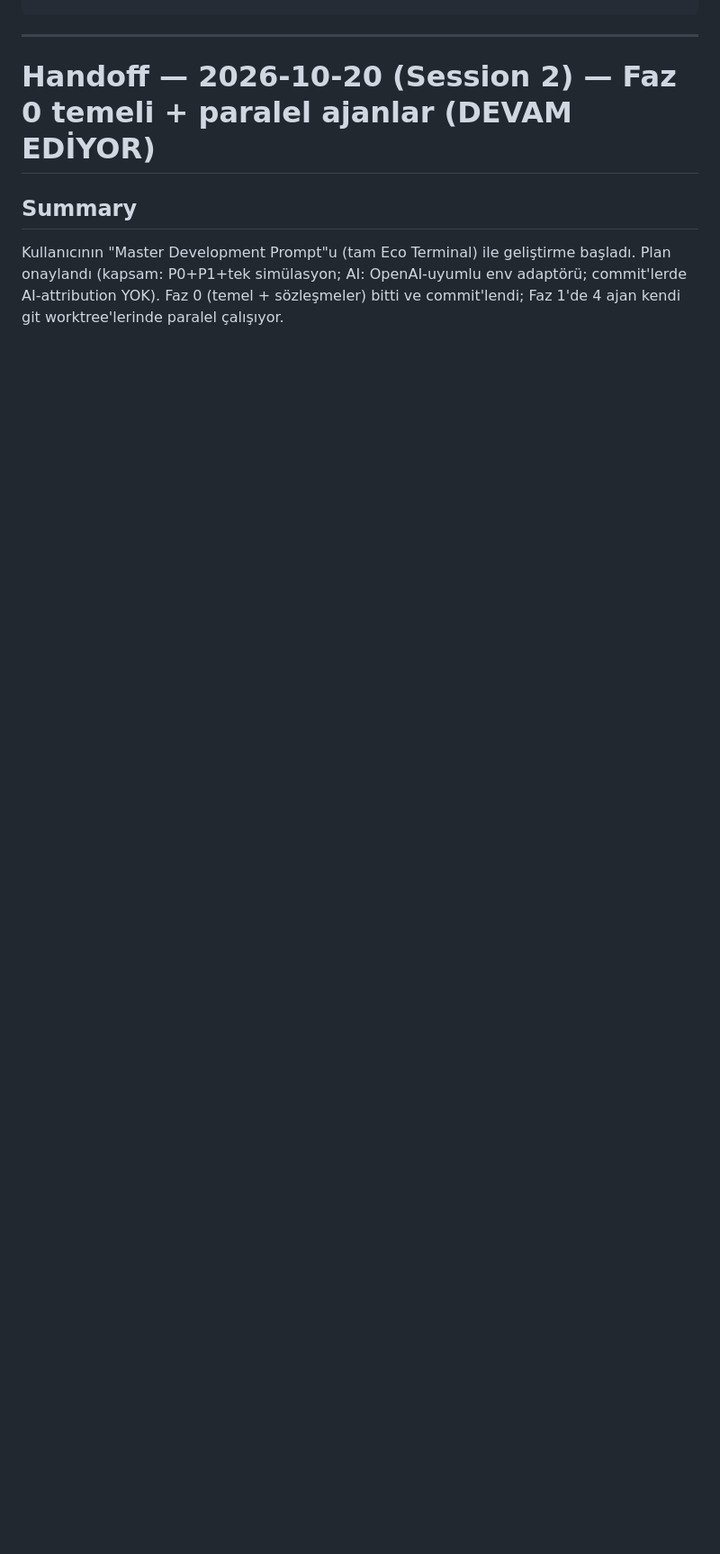
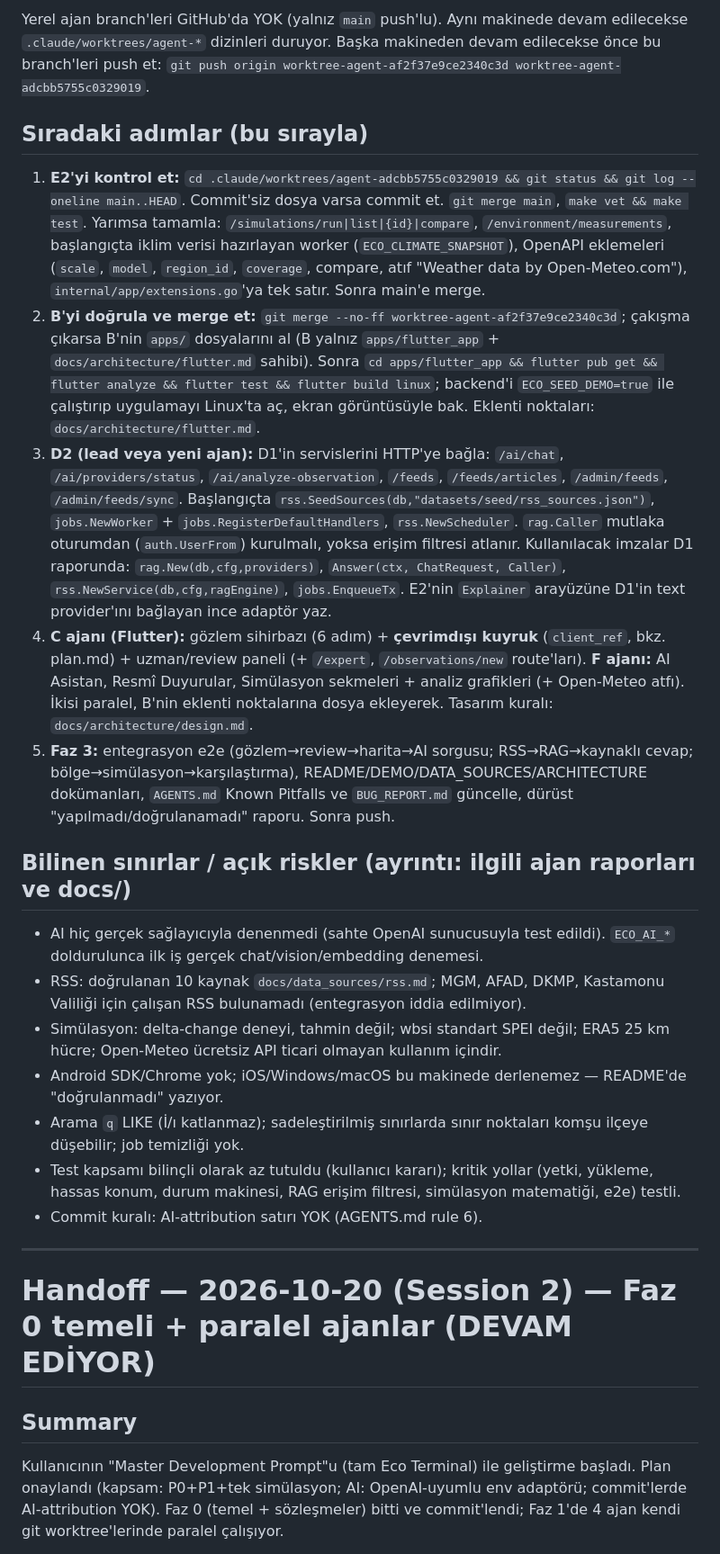
Before and after one commit to BugraAkdemir/eco-terminal, a Markdown page: handoff.md, the part around one of its changes. Shown at 90% size. GitHub-like rendering; blank space fills up the shorter version.

Commit message:
docs(handoff): quota stop, resume instructions; D1 merged

```diff
--- a/handoff.md
+++ b/handoff.md
@@ -40,3 +57,21 @@ should never have to reconstruct "what was I doing" from git log alone.
+Yerel ajan branch'leri GitHub'da YOK (yalnız `main` push'lu). Aynı makinede devam edilecekse `.claude/worktrees/agent-*` dizinleri duruyor.
+Başka makineden devam edilecekse önce bu branch'leri push et: `git push origin worktree-agent-af2f37e9ce2340c3d worktree-agent-adcbb5755c0329019`.
+
+## Sıradaki adımlar (bu sırayla)
+1. **E2'yi kontrol et:** `cd .claude/worktrees/agent-adcbb5755c0329019 && git status && git log --oneline main..HEAD`. Commit'siz dosya varsa commit et. `git merge main`, `make vet && make test`. Yarımsa tamamla: `/simulations/run|list|{id}|compare`, `/environment/measurements`, başlangıçta iklim verisi hazırlayan worker (`ECO_CLIMATE_SNAPSHOT`), OpenAPI eklemeleri (`scale`, `model`, `region_id`, `coverage`, compare, atıf "Weather data by Open-Meteo.com"), `internal/app/extensions.go`'ya tek satır. Sonra main'e merge.
+2. **B'yi doğrula ve merge et:** `git merge --no-ff worktree-agent-af2f37e9ce2340c3d`; çakışma çıkarsa B'nin `apps/` dosyalarını al (B yalnız `apps/flutter_app` + `docs/architecture/flutter.md` sahibi). Sonra `cd apps/flutter_app && flutter pub get && flutter analyze && flutter test && flutter build linux`; backend'i `ECO_SEED_DEMO=true` ile çalıştırıp uygulamayı Linux'ta aç, ekran görüntüsüyle bak. Eklenti noktaları: `docs/architecture/flutter.md`.
+3. **D2 (lead veya yeni ajan):** D1'in servislerini HTTP'ye bağla: `/ai/chat`, `/ai/providers/status`, `/ai/analyze-observation`, `/feeds`, `/feeds/articles`, `/admin/feeds`, `/admin/feeds/sync`. Başlangıçta `rss.SeedSources(db,"datasets/seed/rss_sources.json")`, `jobs.NewWorker` + `jobs.RegisterDefaultHandlers`, `rss.NewScheduler`. `rag.Caller` mutlaka oturumdan (`auth.UserFrom`) kurulmalı, yoksa erişim filtresi atlanır. Kullanılacak imzalar D1 raporunda: `rag.New(db,cfg,providers)`, `Answer(ctx, ChatRequest, Caller)`, `rss.NewService(db,cfg,ragEngine)`, `jobs.EnqueueTx`. E2'nin `Explainer` arayüzüne D1'in text provider'ını bağlayan ince adaptör yaz.
+4. **C ajanı (Flutter):** gözlem sihirbazı (6 adım) + **çevrimdışı kuyruk** (`client_ref`, bkz. plan.md) + uzman/review paneli (+ `/expert`, `/observations/new` route'ları). **F ajanı:** AI Asistan, Resmî Duyurular, Simülasyon sekmeleri + analiz grafikleri (+ Open-Meteo atfı). İkisi paralel, B'nin eklenti noktalarına dosya ekleyerek. Tasarım kuralı: `docs/architecture/design.md`.
+5. **Faz 3:** entegrasyon e2e (gözlem→review→harita→AI sorgusu; RSS→RAG→kaynaklı cevap; bölge→simülasyon→karşılaştırma), README/DEMO/DATA_SOURCES/ARCHITECTURE dokümanları, `AGENTS.md` Known Pitfalls ve `BUG_REPORT.md` güncelle, dürüst "yapılmadı/doğrulanamadı" raporu. Sonra push.
+
+## Bilinen sınırlar / açık riskler (ayrıntı: ilgili ajan raporları ve docs/)
+- AI hiç gerçek sağlayıcıyla denenmedi (sahte OpenAI sunucusuyla test edildi). `ECO_AI_*` doldurulunca ilk iş gerçek chat/vision/embedding denemesi.
+- RSS: doğrulanan 10 kaynak `docs/data_sources/rss.md`; MGM, AFAD, DKMP, Kastamonu Valiliği için çalışan RSS bulunamadı (entegrasyon iddia edilmiyor).
+- Simülasyon: delta-change deneyi, tahmin değil; wbsi standart SPEI değil; ERA5 25 km hücre; Open-Meteo ücretsiz API ticari olmayan kullanım içindir.
+- Android SDK/Chrome yok; iOS/Windows/macOS bu makinede derlenemez — README'de "doğrulanmadı" yazıyor.
+- Arama `q` LIKE (İ/ı katlanmaz); sadeleştirilmiş sınırlarda sınır noktaları komşu ilçeye düşebilir; job temizliği yok.
+- Test kapsamı bilinçli olarak az tutuldu (kullanıcı kararı); kritik yollar (yetki, yükleme, hassas konum, durum makinesi, RAG erişim filtresi, simülasyon matematiği, e2e) testli.
+- Commit kuralı: AI-attribution satırı YOK (AGENTS.md rule 6).
 
 ---
 
```
Also changed, not shown: other parts of handoff.md (+17 -0 lines), plan.md (+1 -1 lines).
